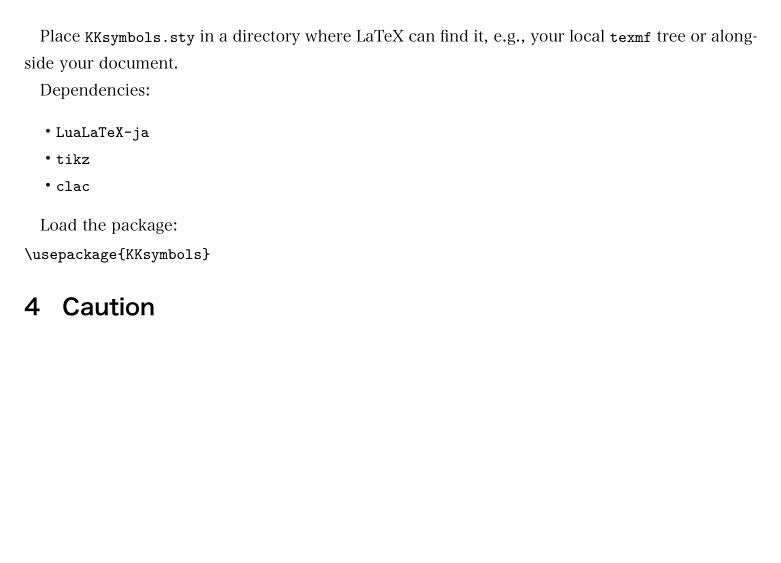
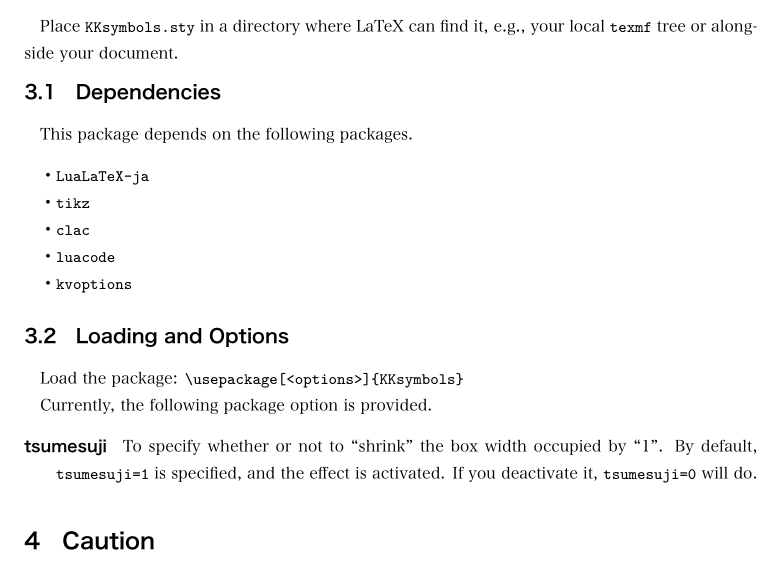
Before and after one commit to KKTeX/KKsymbols, a LaTeX document (kksymbols-doc.tex): part of page 4 of 10, cut so that both start at the same text, the shorter picture padded with empty space. The pictures show the PDF file kksymbols-doc.pdf that the author committed with the source.

Commit message:
2026/02/16 22:55 v2.1.0 is completely ready for update.

```diff
--- a/kksymbols-doc.tex
+++ b/kksymbols-doc.tex
@@ -344,18 +344,25 @@ I recommend you to refer to his article when you develop new-type symbols on \La
 \section{Installation}
 Place \texttt{KKsymbols.sty} in a directory where LaTeX can find it, e.g., your local \texttt{texmf} tree or alongside your document.
 
-Dependencies:
+\subsection{Dependencies}
+This package depends on the following packages.
+
 \begin{itemize}
     \item \texttt{LuaLaTeX-ja}
     \item \texttt{tikz}
     \item \texttt{clac}
+    \item \texttt{luacode}
+    \item \texttt{kvoptions}
 \end{itemize}
 
-Load the package:
+\subsection{Loading and Options}
+Load the package: \KKverb|\usepackage[<options>]{KKsymbols}|
 
-\begin{verbatim}
-\usepackage{KKsymbols}
-\end{verbatim}
+Currently, the following package option is provided.
+
+\begin{description}
+  \item[tsumesuji] To specify whether or not to ``shrink'' the box width occupied by ``1''. By default, \KKverb|tsumesuji=1| is specified, and the effect is activated. If you deactivate it, \KKverb|tsumesuji=0| will do.
+\end{description}
 
 \section{Caution}
 \namiKK{Since this package internally calls \KKverb|\ltjghostbeforejachar| and \KKverb|\ltjghostafterjachar|, it can be used \textbf{only in a LuaLaTeX environment.}}
```
Also changed, not shown: KKsymbols.lua (+1 -1 lines), README.md, kksymbols-doc.pdf, 1 other file.
